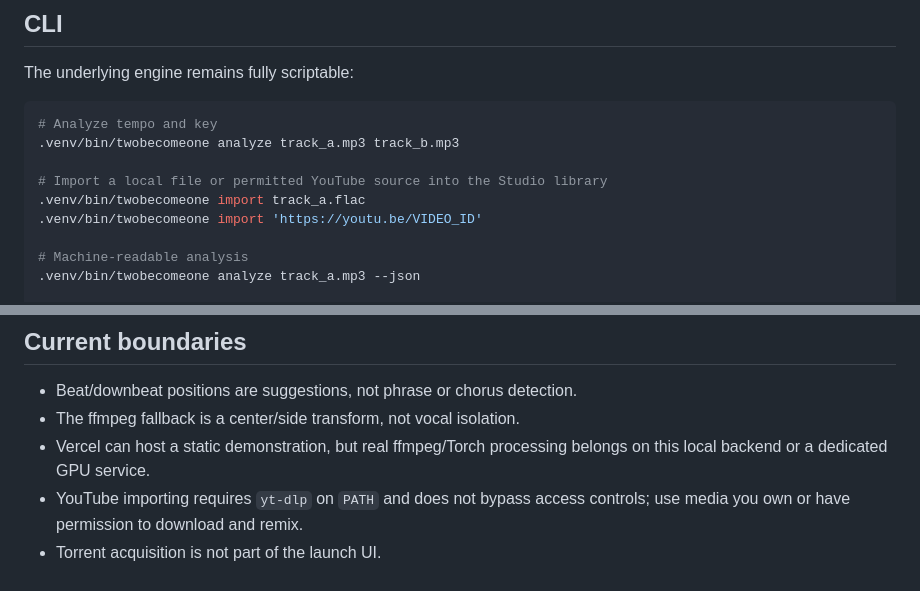
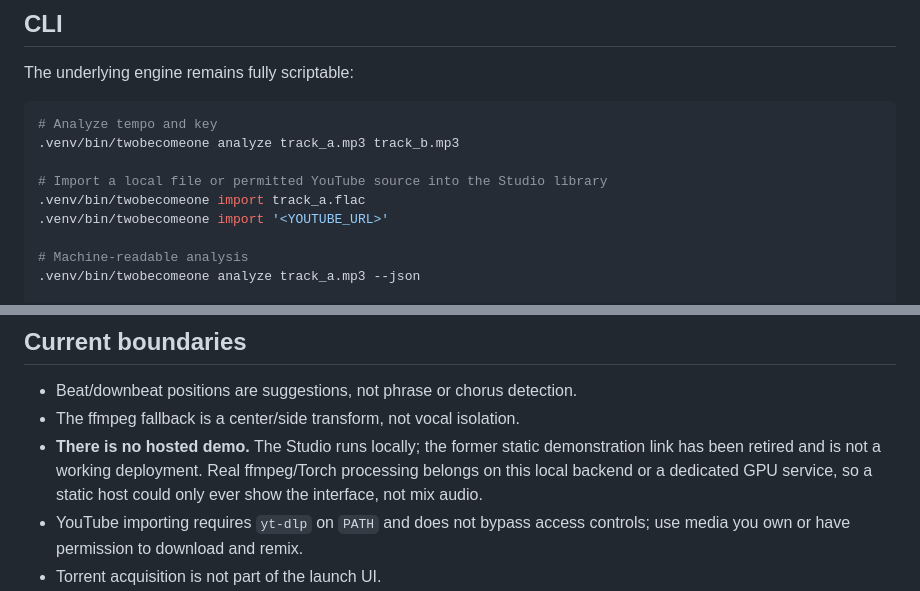
Before and after one commit to 888noonie/2become1, a Markdown page: README.md, 2 parts joined by grey strips. Rendered like a GitHub page.

Commit message:
docs: remove dead demo claim and copyable placeholder link
The repository homepage pointed at https://mashin-eosin.vercel.app, which
returns HTTP 404 NOT_FOUND. The README implied a static demonstration was
available and gave a copyable https://youtu.be/VIDEO_ID example that reads
as a broken link.

States plainly that no hosted demo exists and why (real processing is
local/GPU-bound), and replaces the placeholder with a neutral
<YOUTUBE_URL>. Engine, test and DSP evidence untouched.

```diff
--- a/README.md
+++ b/README.md
@@ -89,7 +89,7 @@ The underlying engine remains fully scriptable:
 
 # Import a local file or permitted YouTube source into the Studio library
 .venv/bin/twobecomeone import track_a.flac
-.venv/bin/twobecomeone import 'https://youtu.be/VIDEO_ID'
+.venv/bin/twobecomeone import '<YOUTUBE_URL>'
 
 # Machine-readable analysis
 .venv/bin/twobecomeone analyze track_a.mp3 --json
@@ -168,8 +168,10 @@ retried or resumed from the Activity view.
 
 - Beat/downbeat positions are suggestions, not phrase or chorus detection.
 - The ffmpeg fallback is a center/side transform, not vocal isolation.
-- Vercel can host a static demonstration, but real ffmpeg/Torch processing
-  belongs on this local backend or a dedicated GPU service.
+- **There is no hosted demo.** The Studio runs locally; the former static
+  demonstration link has been retired and is not a working deployment. Real
+  ffmpeg/Torch processing belongs on this local backend or a dedicated GPU
+  service, so a static host could only ever show the interface, not mix audio.
 - YouTube importing requires `yt-dlp` on `PATH` and does not bypass access controls;
   use media you own or have permission to download and remix.
 - Torrent acquisition is not part of the launch UI.
```
